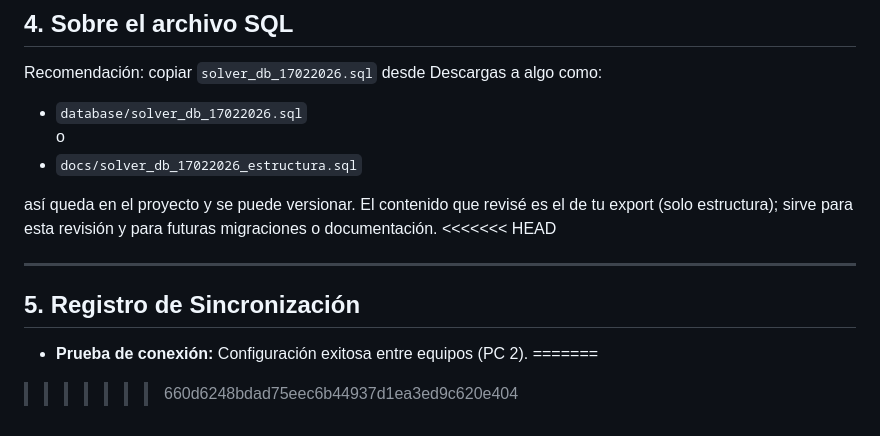
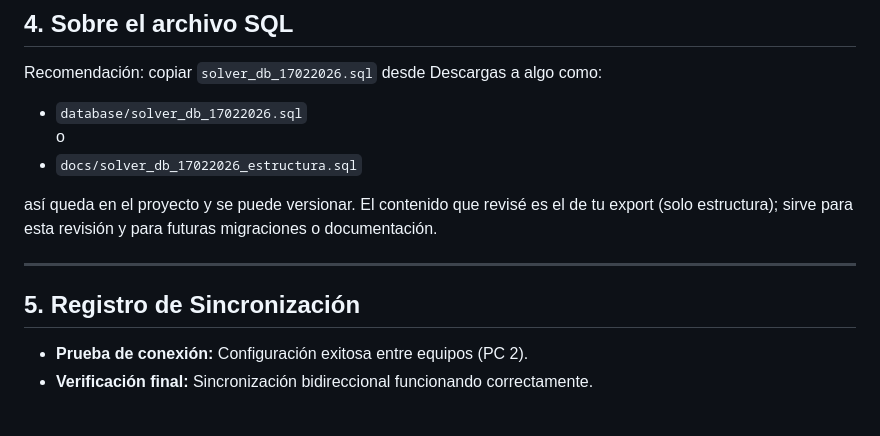
Before and after one commit to Pablo-Mesa/solver_sistem, a Markdown page: database/REVISION_BD.md, the part around the change. Rendered like a GitHub page.

Commit message:
Verificacion final de sincronizacion

```diff
--- a/database/REVISION_BD.md
+++ b/database/REVISION_BD.md
@@ -92,11 +92,9 @@ o
 - `docs/solver_db_17022026_estructura.sql`
 
 así queda en el proyecto y se puede versionar. El contenido que revisé es el de tu export (solo estructura); sirve para esta revisión y para futuras migraciones o documentación.
-<<<<<<< HEAD
 
 ---
 
 ## 5. Registro de Sincronización
 - **Prueba de conexión:** Configuración exitosa entre equipos (PC 2).
-=======
->>>>>>> 660d6248bdad75eec6b44937d1ea3ed9c620e404
+- **Verificación final:** Sincronización bidireccional funcionando correctamente.
```
